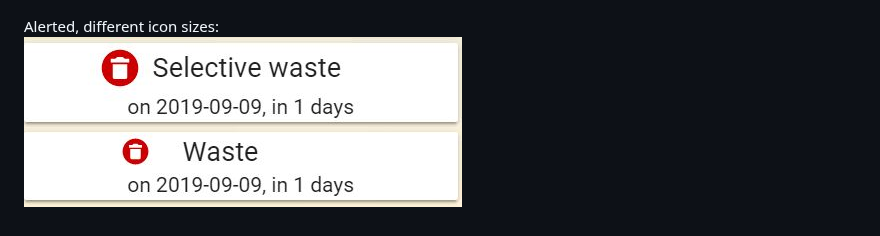
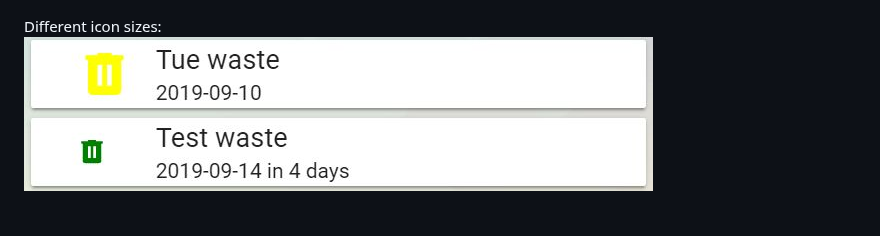
Before and after one commit to amaximus/garbage-collection-card, a Markdown page: README.md, the part around the change. Rendered like a GitHub page; pictures changed too: garbage_collection_alerted_difsize.jpg (deleted), garbage_collection_difsize.jpg (added).

```diff
--- a/README.md
+++ b/README.md
@@ -43,5 +43,5 @@ resources:
 Normal card:<br />
 ![Garbage Collection card example](garbage_collection_lovelace.jpg)
 
-Alerted, different icon sizes:<br />
-![Alerted, different icon sizes](garbage_collection_alerted_difsize.jpg)
+Different icon sizes:<br />
+![Different icon sizes](garbage_collection_difsize.jpg)
```
Also changed, not shown: info.md (+3 -3 lines), 1 other file.
